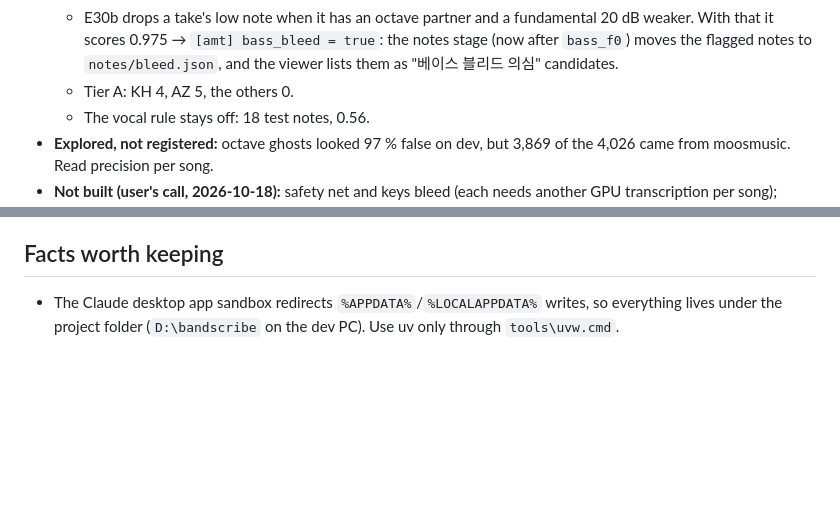
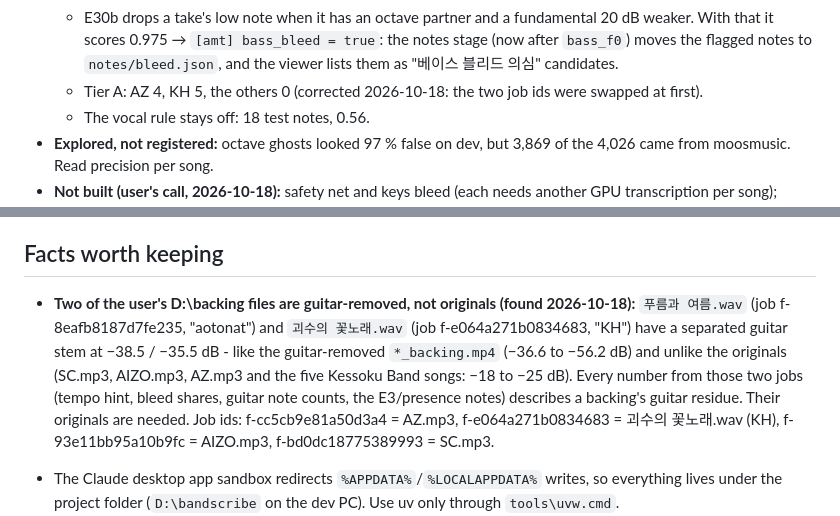
Before and after one commit to bhj2837/bandscribe, a Markdown page: docs/PROGRESS.md, 2 parts joined by grey strips. Drawn GitHub-style; blank space fills up the shorter version.

Commit message:
Docs: two D:\backing wavs are guitar-removed; KH/AZ job ids were swapped in M8 notes
푸름과 여름.wav and 괴수의 꽃노래.wav have a separated guitar stem at -38.5 / -35.5 dB,
like the guitar-removed backing mp4s and unlike the originals (-18 to -25 dB): every
number from those two jobs describes a backing's guitar residue. The M8 bass-bleed
counts read KH 4 / AZ 5 but the jobs were swapped: AZ 4, KH 5.

```diff
--- a/docs/PROGRESS.md
+++ b/docs/PROGRESS.md
@@ -133,7 +133,7 @@ vocal f0 by pyin), `amt/stage.py` `bass_bleed` (notes stage, on), runners `bands
   - E30b drops a take's low note when it has an octave partner and a fundamental 20 dB weaker. With that it scores
     0.975 → `[amt] bass_bleed = true`: the notes stage (now after `bass_f0`) moves the flagged notes to
     `notes/bleed.json`, and the viewer lists them as "베이스 블리드 의심" candidates.
-  - Tier A: KH 4, AZ 5, the others 0.
+  - Tier A: AZ 4, KH 5, the others 0 (corrected 2026-10-18: the two job ids were swapped at first).
   - The vocal rule stays off: 18 test notes, 0.56.
 - **Explored, not registered:** octave ghosts looked 97 % false on dev, but 3,869 of the 4,026 came from moosmusic.
   Read precision per song.
@@ -942,6 +942,14 @@ mask the backing used:
 
 ## Facts worth keeping
 
+- **Two of the user's D:\backing files are guitar-removed, not originals (found 2026-10-18):** `푸름과 여름.wav` (job
+  f-8eafb8187d7fe235, "aotonat") and `괴수의 꽃노래.wav` (job f-e064a271b0834683, "KH") have a separated guitar
+  stem at −38.5 / −35.5 dB - like the guitar-removed `*_backing.mp4` (−36.6 to −56.2 dB) and unlike the originals
+  (SC.mp3, AIZO.mp3, AZ.mp3 and the five Kessoku Band songs: −18 to −25 dB). Every number from those two jobs
+  (tempo hint, bleed shares, guitar note counts, the E3/presence notes) describes a backing's guitar residue. Their
+  originals are needed. Job ids: f-cc5cb9e81a50d3a4 = AZ.mp3, f-e064a271b0834683 = 괴수의 꽃노래.wav (KH),
+  f-93e11bb95a10b9fc = AIZO.mp3, f-bd0dc18775389993 = SC.mp3.
+
 - The Claude desktop app sandbox redirects `%APPDATA%`/`%LOCALAPPDATA%` writes, so everything lives under the project
   folder (`D:\bandscribe` on the dev PC). Use uv only through `tools\uvw.cmd`.
 - **Envs:**
```
Also changed, not shown: docs/acceptance/M8.md (+2 -1 lines), docs/decisions.md (+2 -1 lines).
